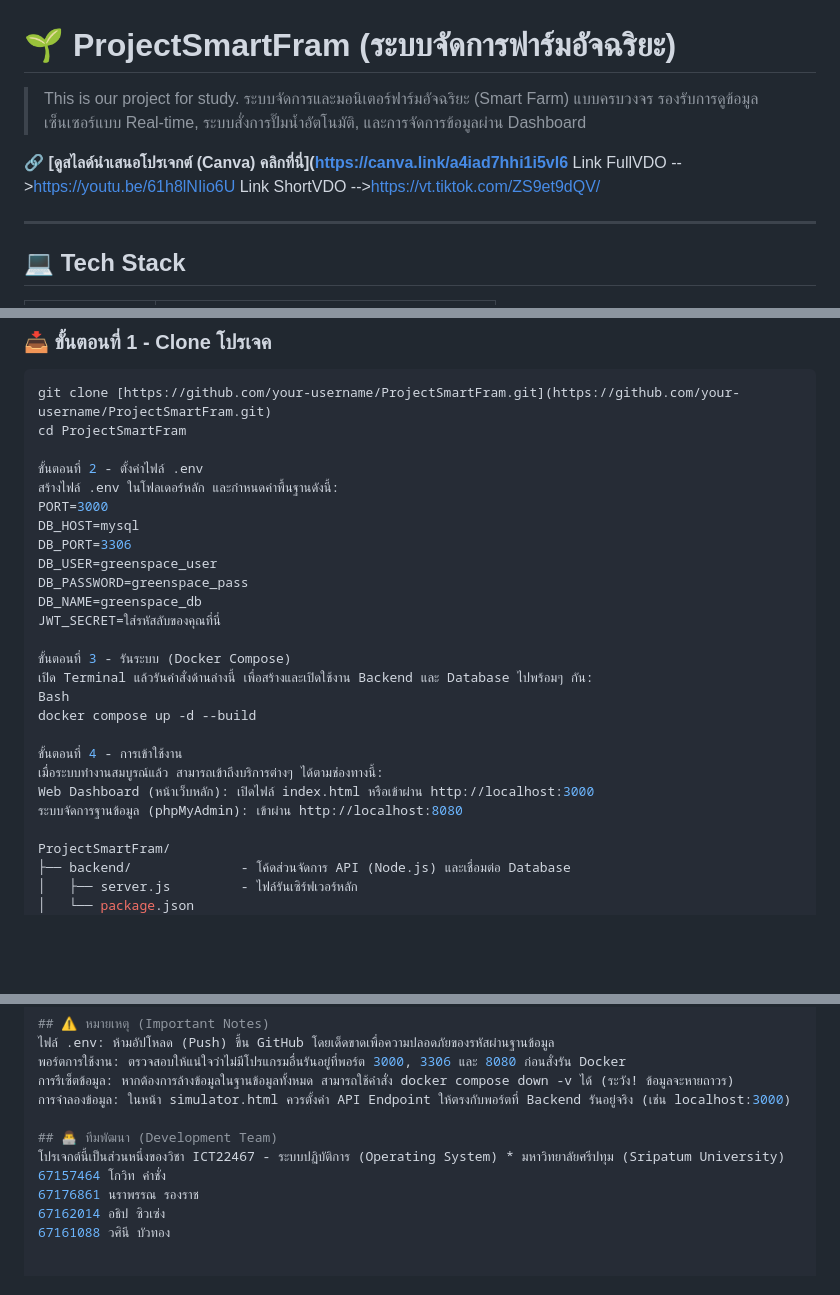
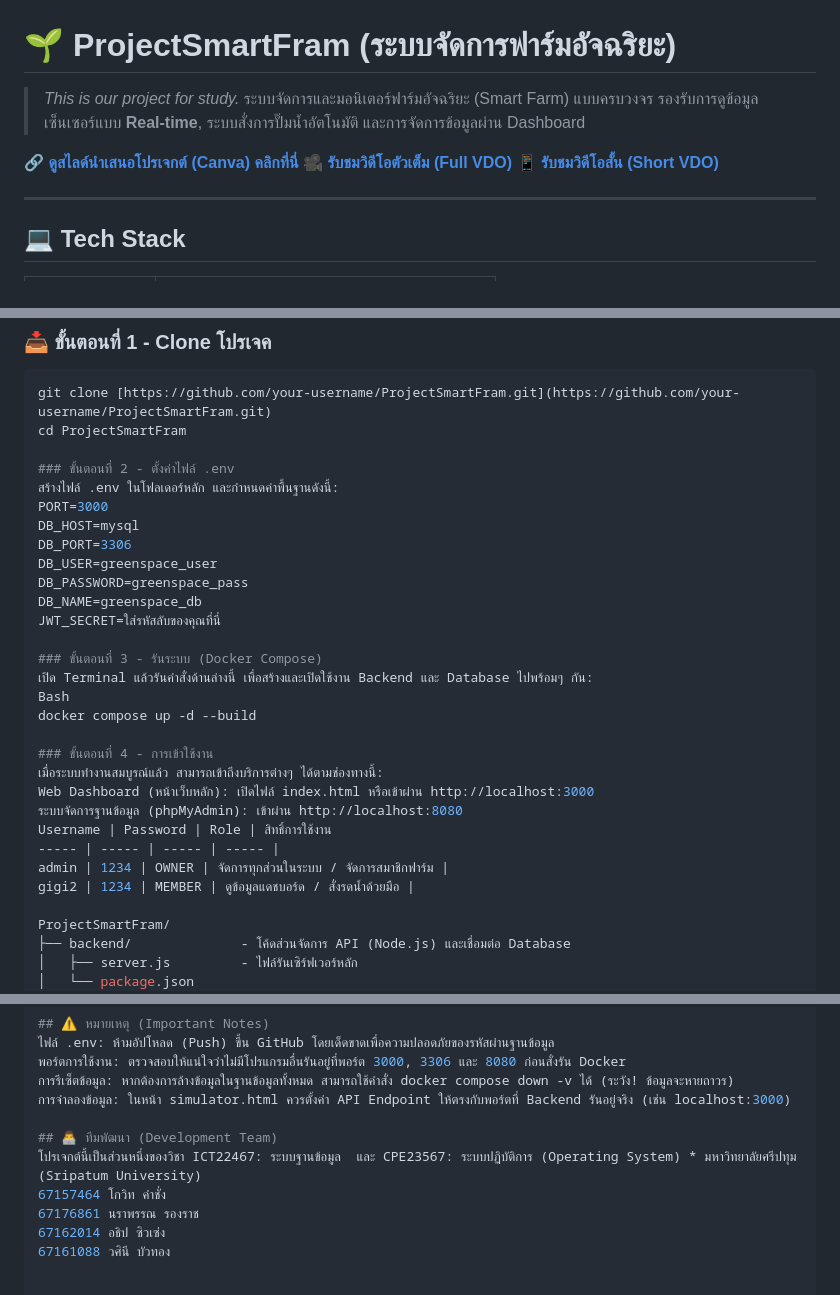
Before and after one commit to KG00G/ProjectSmartFram, a Markdown page: README.md, 3 parts joined by grey strips. Rendered like a GitHub page; blank space fills up the shorter version.

Commit message:
Revise README with enhanced project details
Updated project description, added video links, and improved formatting.

```diff
--- a/README.md
+++ b/README.md
@@ -1,13 +1,12 @@
 # 🌱 ProjectSmartFram (ระบบจัดการฟาร์มอัจฉริยะ)
 
-> This is our project for study.
+> *This is our project for study.*
 > ระบบจัดการและมอนิเตอร์ฟาร์มอัจฉริยะ (Smart Farm) แบบครบวงจร
-> รองรับการดูข้อมูลเซ็นเซอร์แบบ Real-time, ระบบสั่งการปั๊มน้ำอัตโนมัติ, และการจัดการข้อมูลผ่าน Dashboard
+> รองรับการดูข้อมูลเซ็นเซอร์แบบ **Real-time**, ระบบสั่งการปั๊มน้ำอัตโนมัติ และการจัดการข้อมูลผ่าน Dashboard
 
-🔗 **[ดูสไลด์นำเสนอโปรเจกต์ (Canva) คลิกที่นี่](https://canva.link/a4iad7hhi1i5vl6**
-Link FullVDO -->https://youtu.be/61h8lNIio6U
-Link ShortVDO -->https://vt.tiktok.com/ZS9et9dQV/
-
+🔗 **[ดูสไลด์นำเสนอโปรเจกต์ (Canva) คลิกที่นี่](https://canva.link/a4iad7hhi1i5vl6)**
+🎥 **[รับชมวิดีโอตัวเต็ม (Full VDO)](https://youtu.be/61h8lNIio6U)**
+📱 **[รับชมวิดีโอสั้น (Short VDO)](https://vt.tiktok.com/ZS9et9dQV/)**
 
 ---
 
@@ -38,7 +37,7 @@ Link ShortVDO -->https://vt.tiktok.com/ZS9et9dQV/
 git clone [https://github.com/your-username/ProjectSmartFram.git](https://github.com/your-username/ProjectSmartFram.git)
 cd ProjectSmartFram
 
-ขั้นตอนที่ 2 - ตั้งค่าไฟล์ .env
+### ขั้นตอนที่ 2 - ตั้งค่าไฟล์ .env
 สร้างไฟล์ .env ในโฟลเดอร์หลัก และกำหนดค่าพื้นฐานดังนี้:
 PORT=3000
 DB_HOST=mysql
@@ -48,15 +47,19 @@ DB_PASSWORD=greenspace_pass
 DB_NAME=greenspace_db
 JWT_SECRET=ใส่รหัสลับของคุณที่นี่
 
-ขั้นตอนที่ 3 - รันระบบ (Docker Compose)
+### ขั้นตอนที่ 3 - รันระบบ (Docker Compose)
 เปิด Terminal แล้วรันคำสั่งด้านล่างนี้ เพื่อสร้างและเปิดใช้งาน Backend และ Database ไปพร้อมๆ กัน:
 Bash
 docker compose up -d --build
 
-ขั้นตอนที่ 4 - การเข้าใช้งาน
+### ขั้นตอนที่ 4 - การเข้าใช้งาน
 เมื่อระบบทำงานสมบูรณ์แล้ว สามารถเข้าถึงบริการต่างๆ ได้ตามช่องทางนี้:
 Web Dashboard (หน้าเว็บหลัก): เปิดไฟล์ index.html หรือเข้าผ่าน http://localhost:3000
 ระบบจัดการฐานข้อมูล (phpMyAdmin): เข้าผ่าน http://localhost:8080
+Username | Password | Role | สิทธิ์การใช้งาน
+----- | ----- | ----- | ----- |
+admin | 1234 | OWNER | จัดการทุกส่วนในระบบ / จัดการสมาชิกฟาร์ม |
+gigi2 | 1234 | MEMBER | ดูข้อมูลแดชบอร์ด / สั่งรดน้ำด้วยมือ |
 
 ProjectSmartFram/
 ├── backend/              - โค้ดส่วนจัดการ API (Node.js) และเชื่อมต่อ Database
@@ -89,7 +92,7 @@ Features หลัก
 การจำลองข้อมูล: ในหน้า simulator.html ควรตั้งค่า API Endpoint ให้ตรงกับพอร์ตที่ Backend รันอยู่จริง (เช่น localhost:3000)
 
 ## 👨‍💻 ทีมพัฒนา (Development Team)
-โปรเจกต์นี้เป็นส่วนหนึ่งของวิชา ICT22467 - ระบบปฏิบัติการ (Operating System) * มหาวิทยาลัยศรีปทุม (Sripatum University)
+โปรเจกต์นี้เป็นส่วนหนึ่งของวิชา ICT22467: ระบบฐานข้อมูล  และ CPE23567: ระบบปฏิบัติการ (Operating System) * มหาวิทยาลัยศรีปทุม (Sripatum University)
 67157464 โกวิท คำชั่ง
 67176861 นราพรรณ รองราช
 67162014 อธิป ซิวเซ่ง
```
Also changed, not shown: other parts of README.md (+1 -1 lines).
